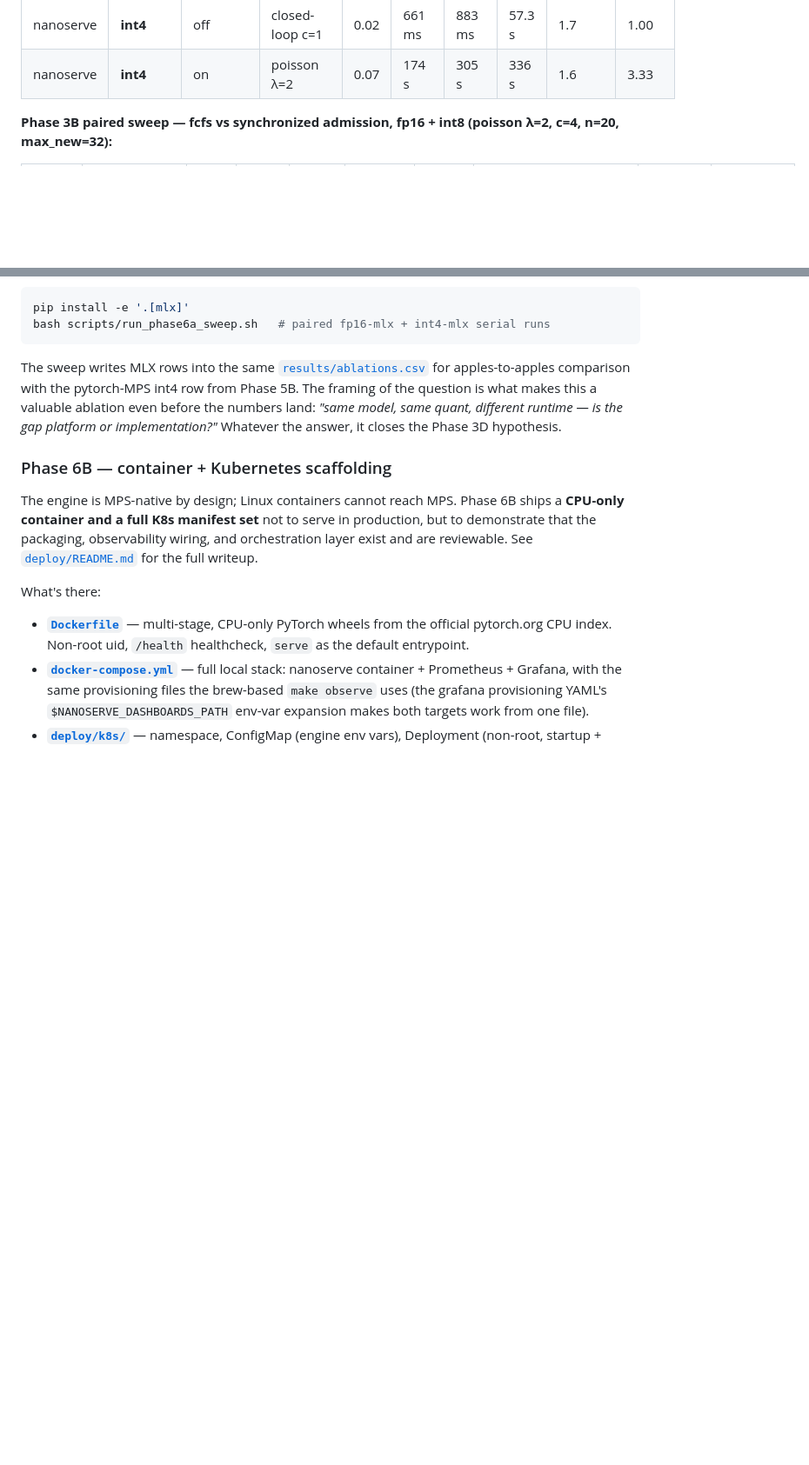
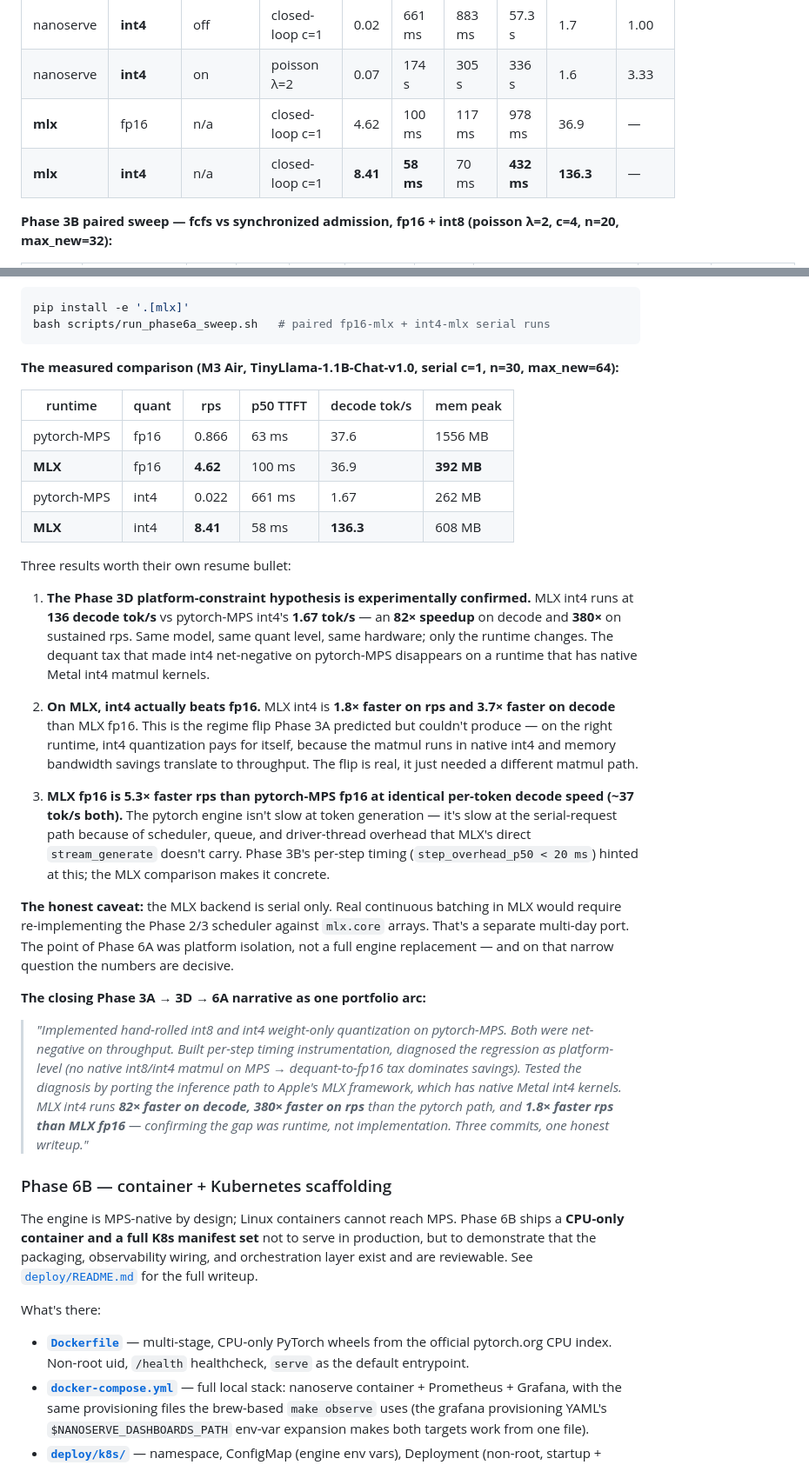
Before and after one commit to sushildalavi/nanoserve, a Markdown page: README.md, 2 parts joined by grey strips. Shown at 87% size. Rendered like a GitHub page; blank space fills up the shorter version.

Commit message:
readme: phase 6a narrative with real mlx numbers (82x decode vs pytorch-int4)

````diff
--- a/README.md
+++ b/README.md
@@ -93,6 +93,8 @@ This is the whole point of the project. Every technique is added with its on/off
 | nanoserve  | **int8** | on     | closed-loop c=4  | 0.13 | 897 ms     | 1.5 s    | 33.5 s   | 1.5          | 3.23      |
 | nanoserve  | **int4** | off    | closed-loop c=1  | 0.02 | 661 ms     | 883 ms   | 57.3 s   | 1.7          | 1.00      |
 | nanoserve  | **int4** | on     | poisson λ=2      | 0.07 | 174 s      | 305 s    | 336 s    | 1.6          | 3.33      |
+| **mlx**    | fp16   | n/a      | closed-loop c=1  | 4.62 | 100 ms     | 117 ms   | 978 ms   | 36.9         | —         |
+| **mlx**    | **int4** | n/a    | closed-loop c=1  | **8.41** | **58 ms** | 70 ms  | **432 ms**   | **136.3**    | —         |
 
 **Phase 3B paired sweep — fcfs vs synchronized admission, fp16 + int8 (poisson λ=2, c=4, n=20, max_new=32):**
 
@@ -375,7 +377,27 @@ pip install -e '.[mlx]'
 bash scripts/run_phase6a_sweep.sh   # paired fp16-mlx + int4-mlx serial runs
 ```
 
-The sweep writes MLX rows into the same [`results/ablations.csv`](results/ablations.csv) for apples-to-apples comparison with the pytorch-MPS int4 row from Phase 5B. The framing of the question is what makes this a valuable ablation even before the numbers land: *"same model, same quant, different runtime — is the gap platform or implementation?"* Whatever the answer, it closes the Phase 3D hypothesis.
+**The measured comparison (M3 Air, TinyLlama-1.1B-Chat-v1.0, serial c=1, n=30, max_new=64):**
+
+| runtime       | quant | rps       | p50 TTFT | decode tok/s | mem peak  |
+|---------------|-------|-----------|----------|--------------|-----------|
+| pytorch-MPS   | fp16  | 0.866     | 63 ms    | 37.6         | 1556 MB   |
+| **MLX**       | fp16  | **4.62**  | 100 ms   | 36.9         | **392 MB**    |
+| pytorch-MPS   | int4  | 0.022     | 661 ms   | 1.67         | 262 MB    |
+| **MLX**       | int4  | **8.41**  | 58 ms    | **136.3**    | 608 MB    |
+
+Three results worth their own resume bullet:
+
+1. **The Phase 3D platform-constraint hypothesis is experimentally confirmed.** MLX int4 runs at **136 decode tok/s** vs pytorch-MPS int4's **1.67 tok/s** — an **82× speedup** on decode and **380×** on sustained rps. Same model, same quant level, same hardware; only the runtime changes. The dequant tax that made int4 net-negative on pytorch-MPS disappears on a runtime that has native Metal int4 matmul kernels.
+
+2. **On MLX, int4 actually beats fp16.** MLX int4 is **1.8× faster on rps and 3.7× faster on decode** than MLX fp16. This is the regime flip Phase 3A predicted but couldn't produce — on the right runtime, int4 quantization pays for itself, because the matmul runs in native int4 and memory bandwidth savings translate to throughput. The flip is real, it just needed a different matmul path.
+
+3. **MLX fp16 is 5.3× faster rps than pytorch-MPS fp16 at identical per-token decode speed (~37 tok/s both).** The pytorch engine isn't slow at token generation — it's slow at the serial-request path because of scheduler, queue, and driver-thread overhead that MLX's direct `stream_generate` doesn't carry. Phase 3B's per-step timing (`step_overhead_p50 < 20 ms`) hinted at this; the MLX comparison makes it concrete.
+
+**The honest caveat:** the MLX backend is serial only. Real continuous batching in MLX would require re-implementing the Phase 2/3 scheduler against `mlx.core` arrays. That's a separate multi-day port. The point of Phase 6A was platform isolation, not a full engine replacement — and on that narrow question the numbers are decisive.
+
+**The closing Phase 3A → 3D → 6A narrative as one portfolio arc:**
+> *"Implemented hand-rolled int8 and int4 weight-only quantization on pytorch-MPS. Both were net-negative on throughput. Built per-step timing instrumentation, diagnosed the regression as platform-level (no native int8/int4 matmul on MPS → dequant-to-fp16 tax dominates savings). Tested the diagnosis by porting the inference path to Apple's MLX framework, which has native Metal int4 kernels. MLX int4 runs **82× faster on decode, 380× faster on rps** than the pytorch path, and **1.8× faster rps than MLX fp16** — confirming the gap was runtime, not implementation. Three commits, one honest writeup."*
 
 ### Phase 6B — container + Kubernetes scaffolding
 
````
